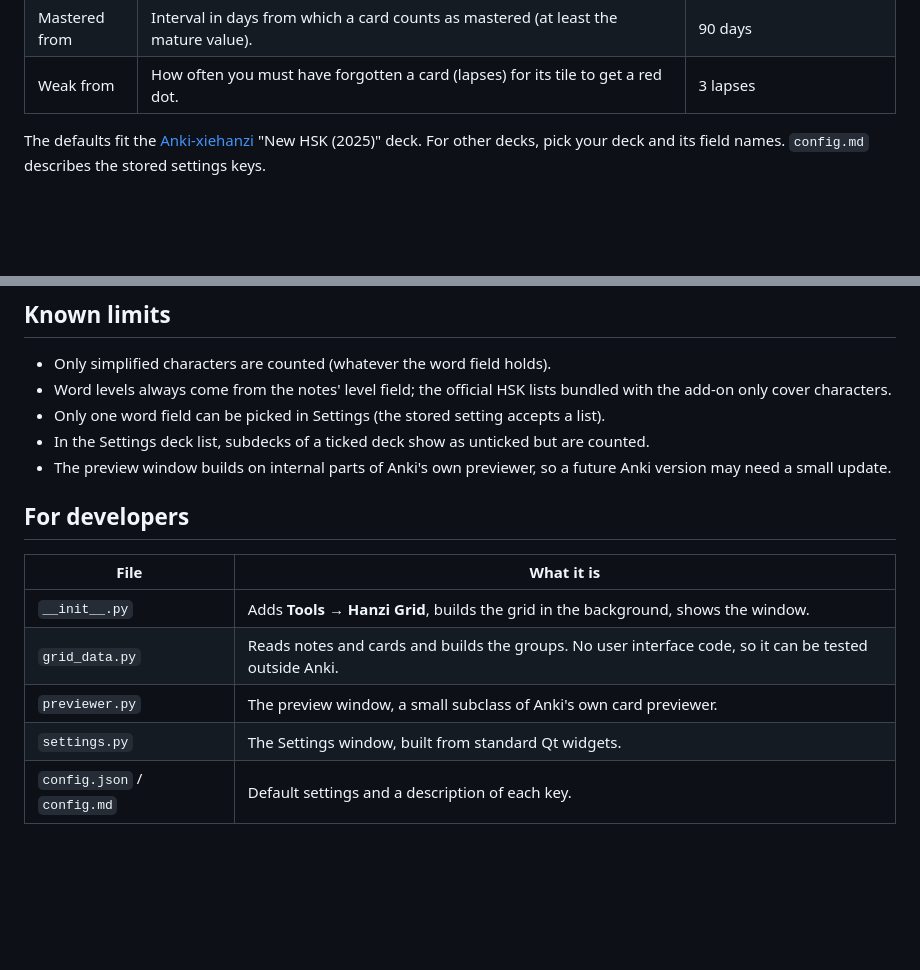
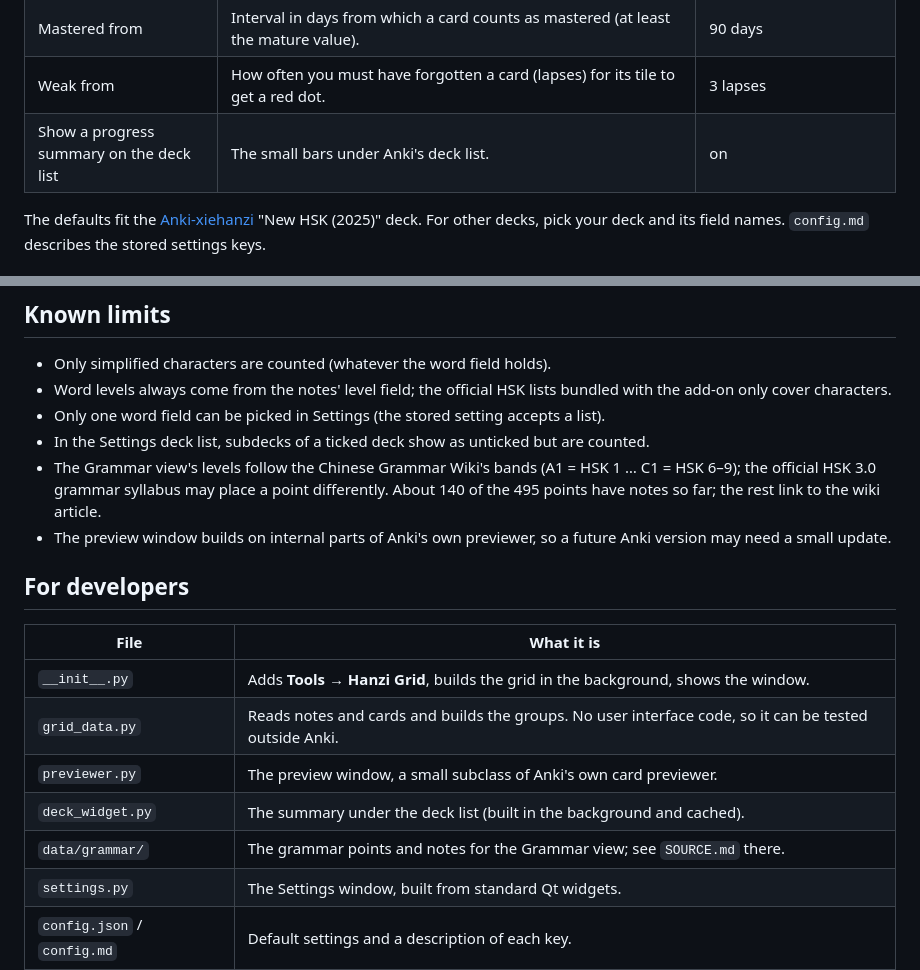
Before and after one commit to bpachniewsk1/anki-hanzi-grid, a Markdown page: README.md, 2 parts joined by grey strips. Drawn GitHub-style; blank space fills up the shorter version.

```diff
--- a/README.md
+++ b/README.md
@@ -125,6 +134,7 @@ Click **⚙ Settings** in the grid, or select Hanzi Grid in
 | Mature from | Interval in days from which a card counts as mature. | 21 days |
 | Mastered from | Interval in days from which a card counts as mastered (at least the mature value). | 90 days |
 | Weak from | How often you must have forgotten a card (lapses) for its tile to get a red dot. | 3 lapses |
+| Show a progress summary on the deck list | The small bars under Anki's deck list. | on |
 
 The defaults fit the [Anki-xiehanzi](https://github.com/krmanik/Anki-xiehanzi)
 "New HSK (2025)" deck. For other decks, pick your deck and its field names.
@@ -203,6 +213,10 @@ only reads your collection. The only thing it writes is its own settings, in
   a list).
 - In the Settings deck list, subdecks of a ticked deck show as unticked but
   are counted.
+- The Grammar view's levels follow the Chinese Grammar Wiki's bands (A1 =
+  HSK 1 … C1 = HSK 6–9); the official HSK 3.0 grammar syllabus may place a
+  point differently. About 140 of the 495 points have notes so far; the
+  rest link to the wiki article.
 - The preview window builds on internal parts of Anki's own previewer, so a
   future Anki version may need a small update.
 
@@ -213,6 +227,8 @@ only reads your collection. The only thing it writes is its own settings, in
 | `__init__.py` | Adds **Tools → Hanzi Grid**, builds the grid in the background, shows the window. |
 | `grid_data.py` | Reads notes and cards and builds the groups. No user interface code, so it can be tested outside Anki. |
 | `previewer.py` | The preview window, a small subclass of Anki's own card previewer. |
+| `deck_widget.py` | The summary under the deck list (built in the background and cached). |
+| `data/grammar/` | The grammar points and notes for the Grammar view; see `SOURCE.md` there. |
 | `settings.py` | The Settings window, built from standard Qt widgets. |
 | `config.json` / `config.md` | Default settings and a description of each key. |
 | `manifest.json` | Name, version and minimum Anki version, read when installing a `.ankiaddon` file. |
```
Also changed, not shown: other parts of README.md (+19 -2 lines), CHANGELOG.md (+13 -0 lines), config.md (+1 -0 lines), data/grammar/SOURCE.md (added, +26 -0 lines), screenshots/deck-list.png (added), screenshots/grammar.png (added), 10 other files.
